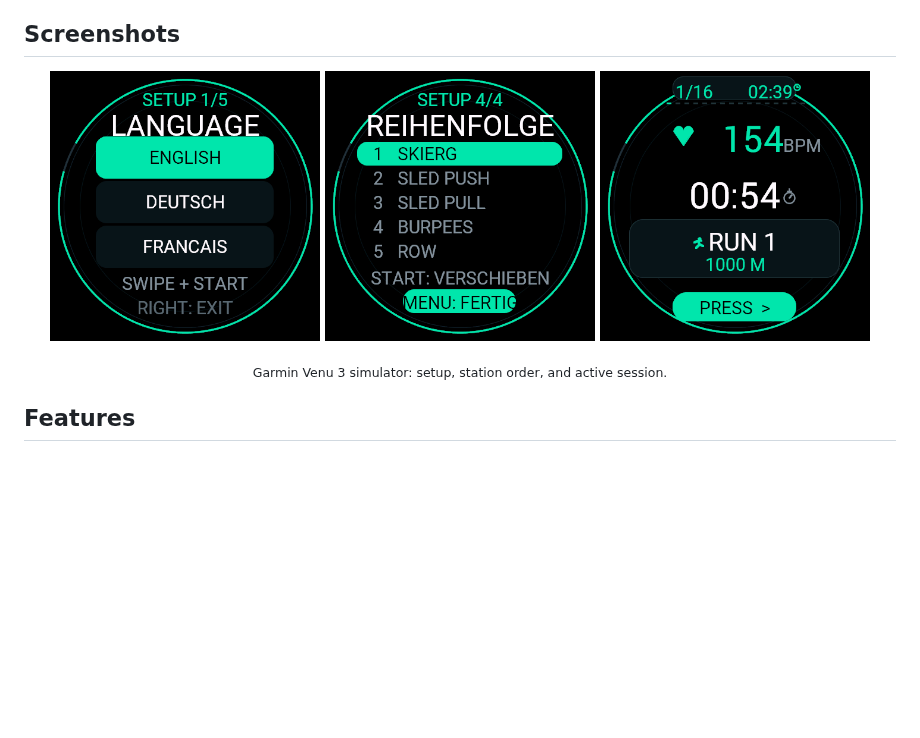
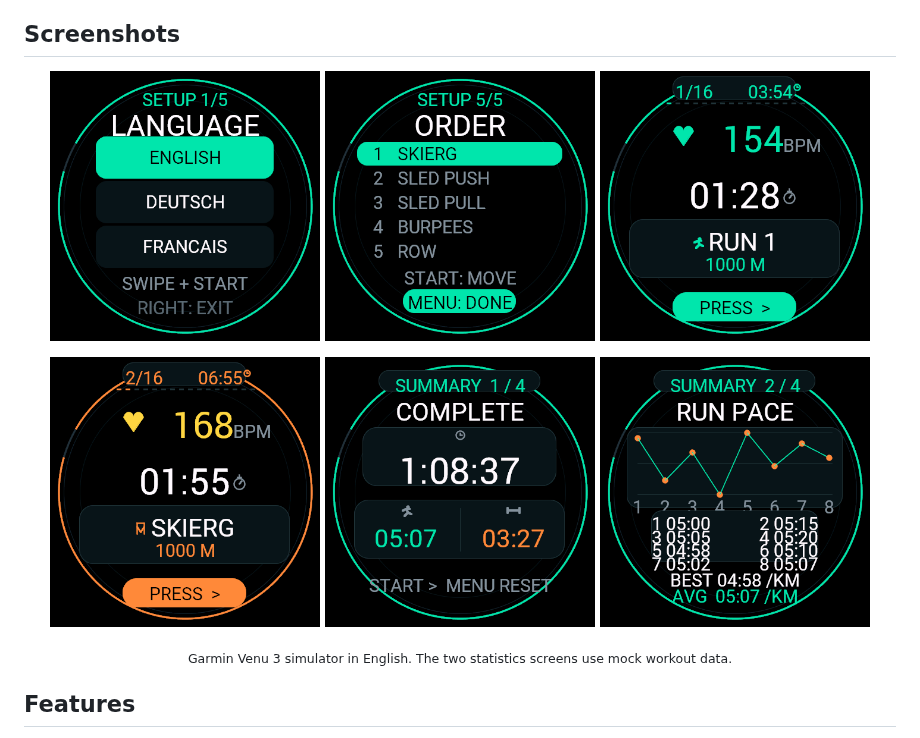
Before and after one commit to batsearchlight/race-circuit-garmin, a Markdown page: README.md, the part around one of its changes. Drawn GitHub-style; pictures changed too: docs/screenshots/active.png, docs/screenshots/activity-station.png (added), docs/screenshots/order.png; blank space fills up the shorter version.

Commit message:
Expand English screenshot gallery

```diff
--- a/README.md
+++ b/README.md
@@ -15,6 +15,12 @@ fitness brand. Product and company names are intentionally omitted from the app.
 </p>
 
-<p align="center"><sub>Garmin Venu 3 simulator: setup, station order, and active session.</sub></p>
+<p align="center">
+  <img src="docs/screenshots/activity-station.png" alt="Active station screen in the Garmin Venu 3 simulator" width="31%">
+  <img src="docs/screenshots/stats-summary.png" alt="Post-race summary with mock data in the Garmin Venu 3 simulator" width="31%">
+  <img src="docs/screenshots/stats-pace.png" alt="Post-race pace statistics with mock data in the Garmin Venu 3 simulator" width="31%">
+</p>
+
+<p align="center"><sub>Garmin Venu 3 simulator in English. The two statistics screens use mock workout data.</sub></p>
 
 ## Features
 
```
Also changed, not shown: other parts of README.md (+1 -1 lines).
